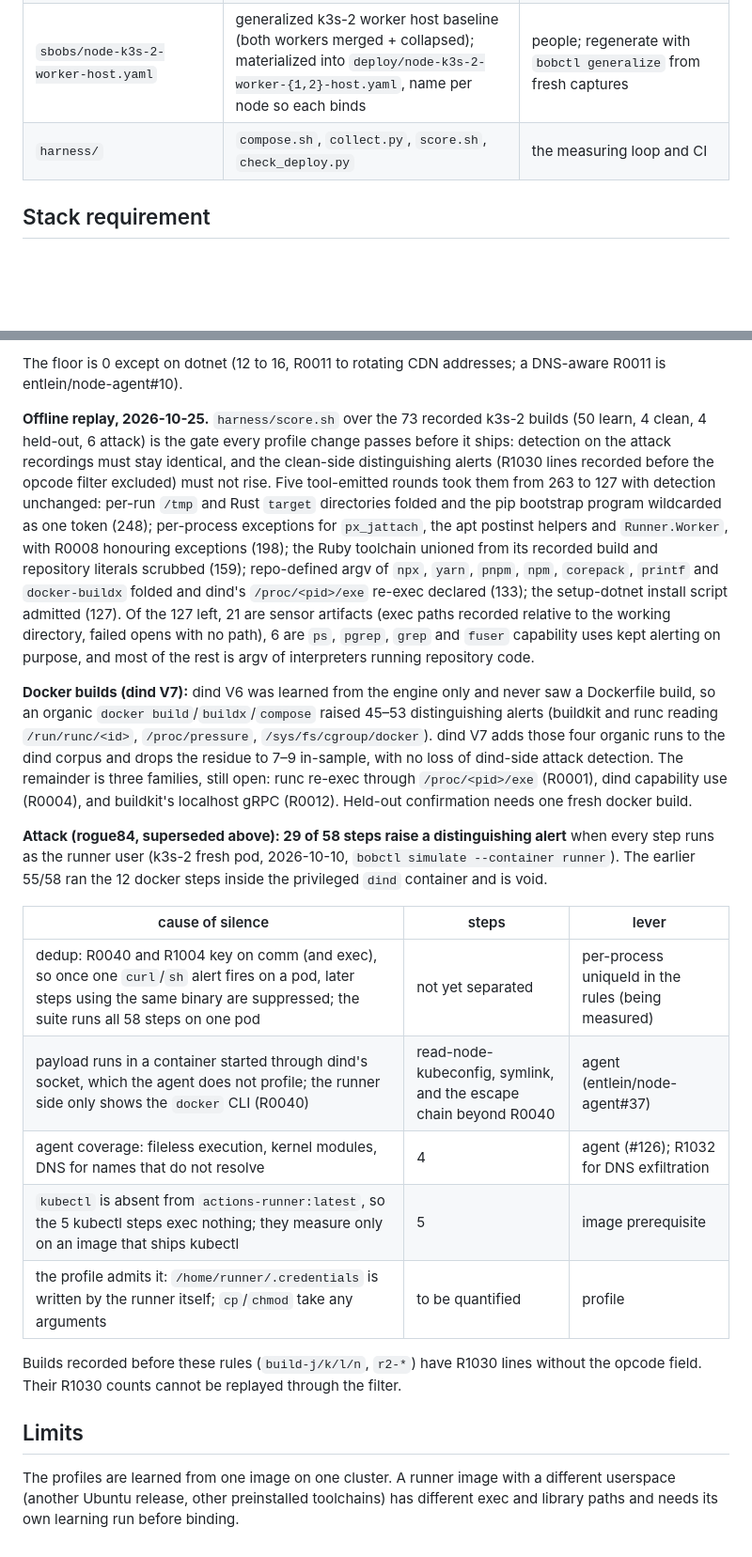
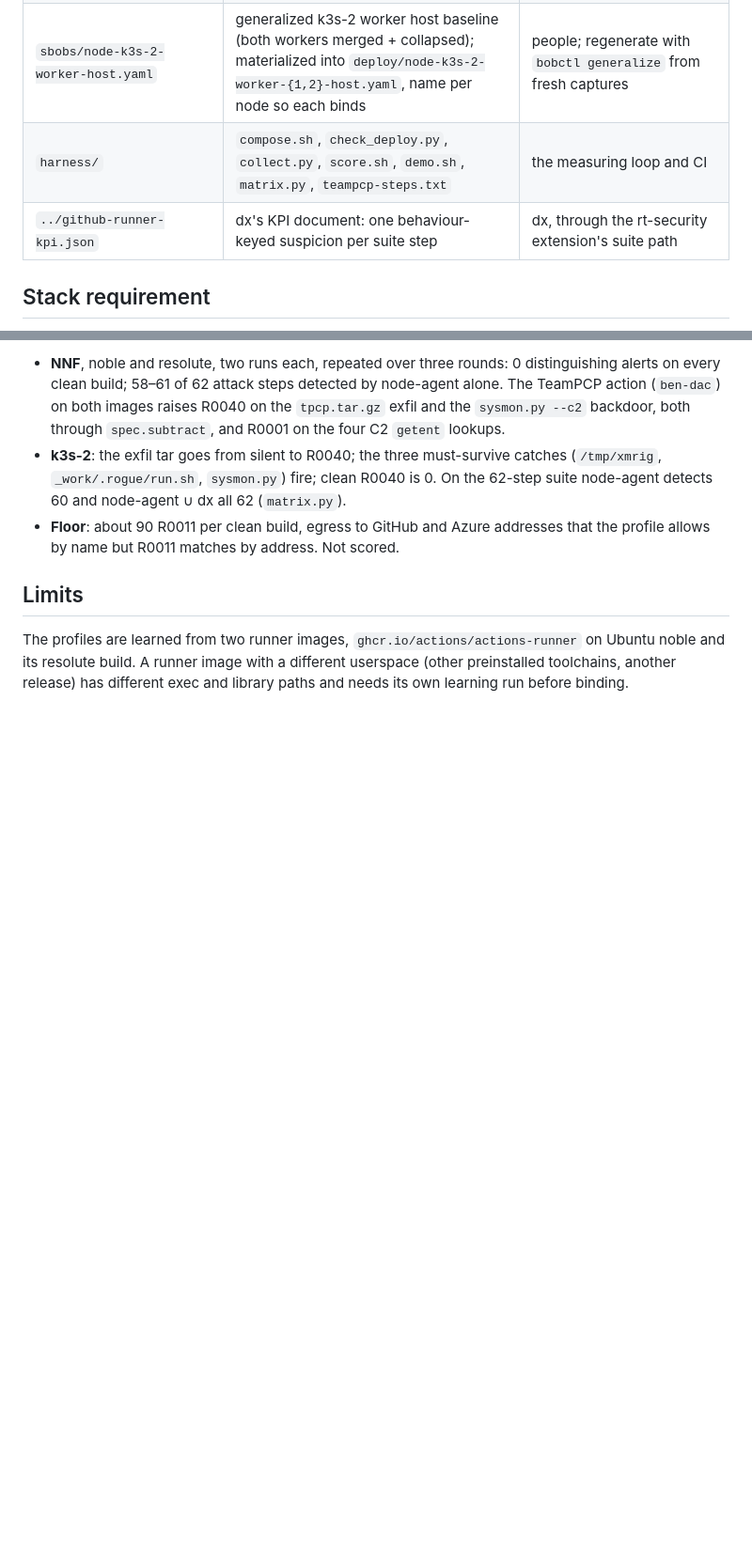
Before and after one commit to k8sstormcenter/bob, a Markdown page: example/github-runner/README.md, 2 parts joined by grey strips. Shown at 94% size. Drawn GitHub-style; blank space fills up the shorter version.

Commit message:
readme (#249)
Co-authored-by: entlein <croedig@sba-research.org>

```diff
--- a/example/github-runner/README.md
+++ b/example/github-runner/README.md
@@ -15,7 +15,8 @@ Everything needed to run self-hosted GitHub Actions runners (ARC, `containerMode
 | `sbobs/runner-family/runner.yaml`, `sbobs/runner-family/runner-overlay-<profile>.yaml` | the two runner profiles (NNF noble, NNF resolute) split by `bobctl base --class runner` into what both do and what each adds; the base is the portable CI/CD behaviour, an overlay is one image's remainder | people; `harness/compose.sh` builds the two `deploy/*-runner.yaml` from them byte for byte, and CI fails on drift |
 | `ioc-overlays/` | subtract fragments: an advisory's footprint under `spec.subtract`, which the agent denies even where the wide allow-set would admit it (see `ioc-overlays/README.md`) | `harness/compose.sh` unions them into every composed runner profile |
 | `sbobs/node-k3s-2-worker-host.yaml` | generalized k3s-2 worker host baseline (both workers merged + collapsed); materialized into `deploy/node-k3s-2-worker-{1,2}-host.yaml`, name per node so each binds | people; regenerate with `bobctl generalize` from fresh captures |
-| `harness/` | `compose.sh`, `collect.py`, `score.sh`, `check_deploy.py` | the measuring loop and CI |
+| `harness/` | `compose.sh`, `check_deploy.py`, `collect.py`, `score.sh`, `demo.sh`, `matrix.py`, `teampcp-steps.txt` | the measuring loop and CI |
+| `../github-runner-kpi.json` | dx's KPI document: one behaviour-keyed suspicion per suite step | dx, through the rt-security extension's suite path |
 
 ## Stack requirement
 
@@ -113,21 +98,7 @@ progressively for some minutes after the attack, so collect the KPI rows once dx
-The floor is 0 except on dotnet (12 to 16, R0011 to rotating CDN addresses; a DNS-aware R0011 is entlein/node-agent#10).
-
-**Offline replay, 2026-10-25.** `harness/score.sh` over the 73 recorded k3s-2 builds (50 learn, 4 clean, 4 held-out, 6 attack) is the gate every profile change passes before it ships: detection on the attack recordings must stay identical, and the clean-side distinguishing alerts (R1030 lines recorded before the opcode filter excluded) must not rise. Five tool-emitted rounds took them from 263 to 127 with detection unchanged: per-run `/tmp` and Rust `target` directories folded and the pip bootstrap program wildcarded as one token (248); per-process exceptions for `px_jattach`, the apt postinst helpers and `Runner.Worker`, with R0008 honouring exceptions (198); the Ruby toolchain unioned from its recorded build and repository literals scrubbed (159); repo-defined argv of `npx`, `yarn`, `pnpm`, `npm`, `corepack`, `printf` and `docker-buildx` folded and dind's `/proc/<pid>/exe` re-exec declared (133); the setup-dotnet install script admitted (127). Of the 127 left, 21 are sensor artifacts (exec paths recorded relative to the working directory, failed opens with no path), 6 are `ps`, `pgrep`, `grep` and `fuser` capability uses kept alerting on purpose, and most of the rest is argv of interpreters running repository code.
-
-**Docker builds (dind V7):** dind V6 was learned from the engine only and never saw a Dockerfile build, so an organic `docker build`/`buildx`/`compose` raised 45–53 distinguishing alerts (buildkit and runc reading `/run/runc/<id>`, `/proc/pressure`, `/sys/fs/cgroup/docker`). dind V7 adds those four organic runs to the dind corpus and drops the residue to 7–9 in-sample, with no loss of dind-side attack detection. The remainder is three families, still open: runc re-exec through `/proc/<pid>/exe` (R0001), dind capability use (R0004), and buildkit's localhost gRPC (R0012). Held-out confirmation needs one fresh docker build.
-
-**Attack (rogue84, superseded above): 29 of 58 steps raise a distinguishing alert** when every step runs as the runner user (k3s-2 fresh pod, 2026-10-10, `bobctl simulate --container runner`). The earlier 55/58 ran the 12 docker steps inside the privileged `dind` container and is void.
-
-| cause of silence | steps | lever |
-|---|---|---|
-| dedup: R0040 and R1004 key on comm (and exec), so once one `curl`/`sh` alert fires on a pod, later steps using the same binary are suppressed; the suite runs all 58 steps on one pod | not yet separated | per-process uniqueId in the rules (being measured) |
-| payload runs in a container started through dind's socket, which the agent does not profile; the runner side only shows the `docker` CLI (R0040) | read-node-kubeconfig, symlink, and the escape chain beyond R0040 | agent (entlein/node-agent#37) |
-| agent coverage: fileless execution, kernel modules, DNS for names that do not resolve | 4 | agent (#126); R1032 for DNS exfiltration |
-| `kubectl` is absent from `actions-runner:latest`, so the 5 kubectl steps exec nothing; they measure only on an image that ships kubectl | 5 | image prerequisite |
-| the profile admits it: `/home/runner/.credentials` is written by the runner itself; `cp`/`chmod` take any arguments | to be quantified | profile |
-
-Builds recorded before these rules (`build-j/k/l/n`, `r2-*`) have R1030 lines without the opcode field. Their R1030 counts cannot be replayed through the filter.
+- **NNF**, noble and resolute, two runs each, repeated over three rounds: 0 distinguishing alerts on every clean build; 58–61 of 62 attack steps detected by node-agent alone. The TeamPCP action (`ben-dac`) on both images raises R0040 on the `tpcp.tar.gz` exfil and the `sysmon.py --c2` backdoor, both through `spec.subtract`, and R0001 on the four C2 `getent` lookups.
+- **k3s-2**: the exfil tar goes from silent to R0040; the three must-survive catches (`/tmp/xmrig`, `_work/.rogue/run.sh`, `sysmon.py`) fire; clean R0040 is 0. On the 62-step suite node-agent detects 60 and node-agent ∪ dx all 62 (`matrix.py`).
+- **Floor**: about 90 R0011 per clean build, egress to GitHub and Azure addresses that the profile allows by name but R0011 matches by address. Not scored.
 
 ## Limits
 
-The profiles are learned from one image on one cluster. A runner image with a different userspace (another Ubuntu release, other preinstalled toolchains) has different exec and library paths and needs its own learning run before binding.
+The profiles are learned from two runner images, `ghcr.io/actions/actions-runner` on Ubuntu noble and its resolute build. A runner image with a different userspace (other preinstalled toolchains, another release) has different exec and library paths and needs its own learning run before binding.
```
Also changed, not shown: other parts of example/github-runner/README.md (+2 -18 lines).
